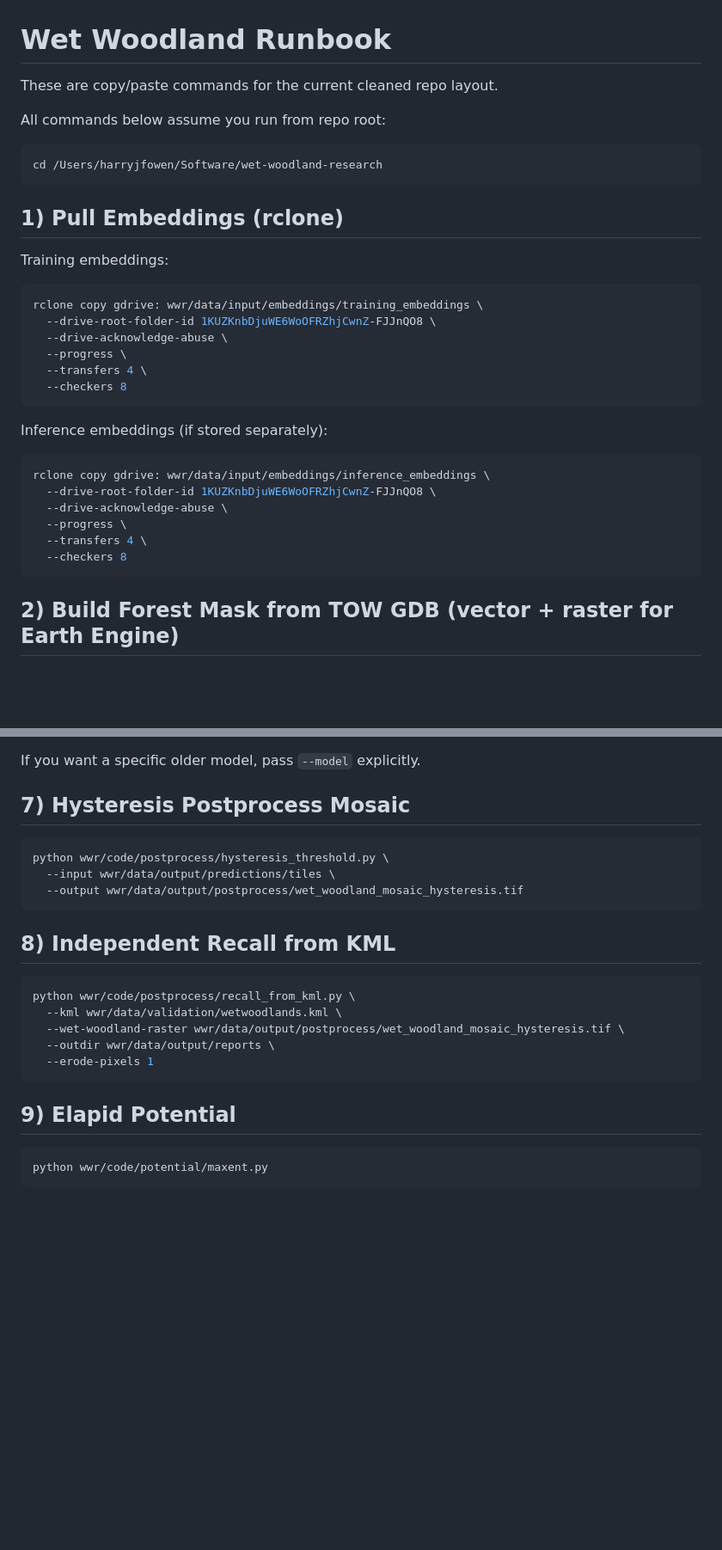
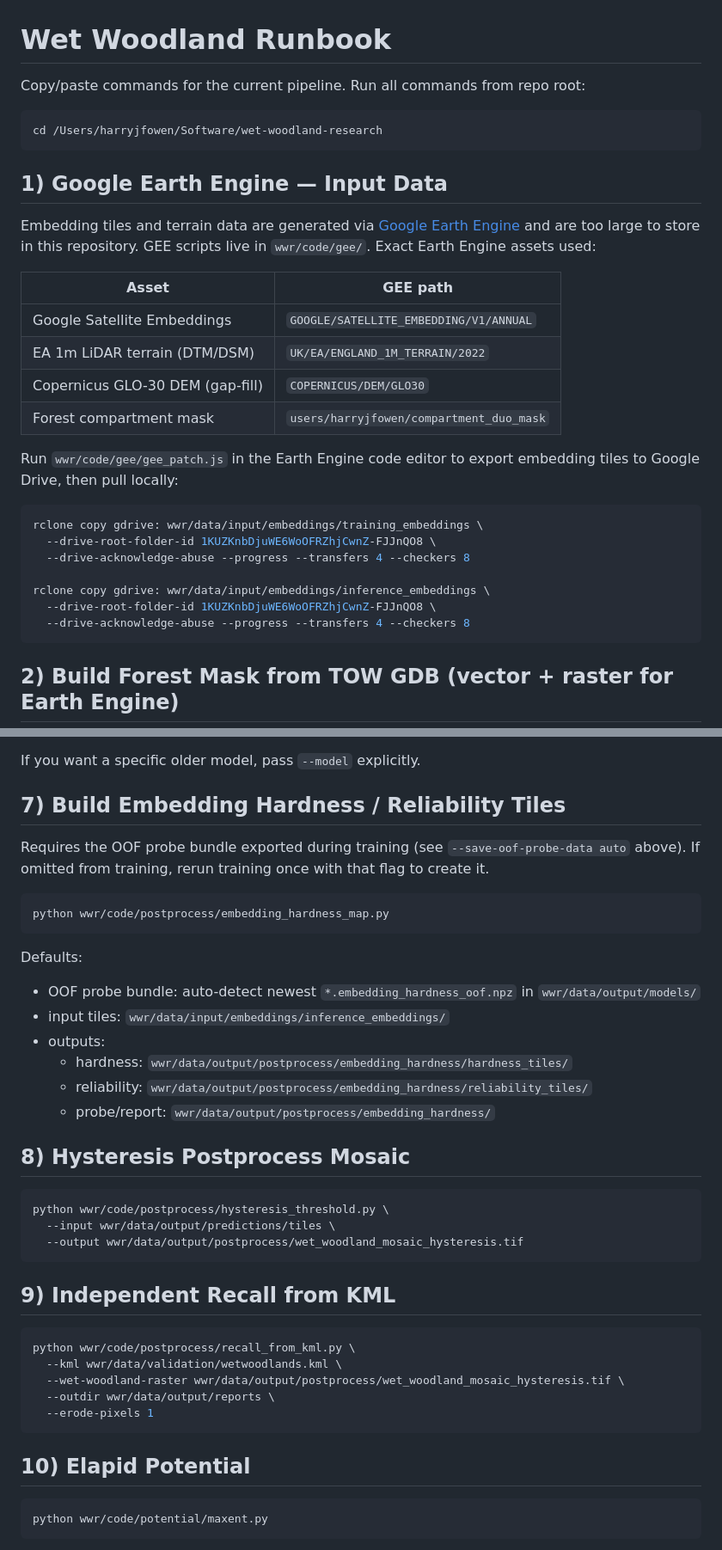
Before and after one commit to harryjfowen/wet-woodland-research, a Markdown page: wwr/docs/RUNBOOK.md, 2 parts joined by grey strips. Shown at 86% size. Rendered like a GitHub page; blank space fills up the shorter version.

Commit message:
Document GEE input assets with exact paths in runbook

````diff
--- a/wwr/docs/RUNBOOK.md
+++ b/wwr/docs/RUNBOOK.md
@@ -1,35 +1,32 @@
 # Wet Woodland Runbook
 
-These are copy/paste commands for the current cleaned repo layout.
-
-All commands below assume you run from repo root:
+Copy/paste commands for the current pipeline. Run all commands from repo root:
 
 ```bash
 cd /Users/harryjfowen/Software/wet-woodland-research
 ```
 
-## 1) Pull Embeddings (rclone)
+## 1) Google Earth Engine — Input Data
 
-Training embeddings:
+Embedding tiles and terrain data are generated via [Google Earth Engine](https://earthengine.google.com/) and are too large to store in this repository. GEE scripts live in `wwr/code/gee/`. Exact Earth Engine assets used:
+
+| Asset | GEE path |
+|---|---|
+| Google Satellite Embeddings | `GOOGLE/SATELLITE_EMBEDDING/V1/ANNUAL` |
+| EA 1m LiDAR terrain (DTM/DSM) | `UK/EA/ENGLAND_1M_TERRAIN/2022` |
+| Copernicus GLO-30 DEM (gap-fill) | `COPERNICUS/DEM/GLO30` |
+| Forest compartment mask | `users/harryjfowen/compartment_duo_mask` |
+
+Run `wwr/code/gee/gee_patch.js` in the Earth Engine code editor to export embedding tiles to Google Drive, then pull locally:
 
 ```bash
 rclone copy gdrive: wwr/data/input/embeddings/training_embeddings \
   --drive-root-folder-id 1KUZKnbDjuWE6WoOFRZhjCwnZ-FJJnQO8 \
-  --drive-acknowledge-abuse \
-  --progress \
-  --transfers 4 \
-  --checkers 8
-```
+  --drive-acknowledge-abuse --progress --transfers 4 --checkers 8
 
-Inference embeddings (if stored separately):
-
-```bash
 rclone copy gdrive: wwr/data/input/embeddings/inference_embeddings \
   --drive-root-folder-id 1KUZKnbDjuWE6WoOFRZhjCwnZ-FJJnQO8 \
-  --drive-acknowledge-abuse \
-  --progress \
-  --transfers 4 \
-  --checkers 8
+  --drive-acknowledge-abuse --progress --transfers 4 --checkers 8
 ```
 
 ## 2) Build Forest Mask from TOW GDB (vector + raster for Earth Engine)
@@ -123,7 +122,24 @@ Defaults:
 
 If you want a specific older model, pass `--model` explicitly.
 
-## 7) Hysteresis Postprocess Mosaic
+## 7) Build Embedding Hardness / Reliability Tiles
+
+Requires the OOF probe bundle exported during training (see `--save-oof-probe-data auto`
+above). If omitted from training, rerun training once with that flag to create it.
+
+```bash
+python wwr/code/postprocess/embedding_hardness_map.py
+```
+
+Defaults:
+- OOF probe bundle: auto-detect newest `*.embedding_hardness_oof.npz` in `wwr/data/output/models/`
+- input tiles: `wwr/data/input/embeddings/inference_embeddings/`
+- outputs:
+  - hardness: `wwr/data/output/postprocess/embedding_hardness/hardness_tiles/`
+  - reliability: `wwr/data/output/postprocess/embedding_hardness/reliability_tiles/`
+  - probe/report: `wwr/data/output/postprocess/embedding_hardness/`
+
+## 8) Hysteresis Postprocess Mosaic
 
 ```bash
 python wwr/code/postprocess/hysteresis_threshold.py \
@@ -131,7 +147,7 @@ python wwr/code/postprocess/hysteresis_threshold.py \
   --output wwr/data/output/postprocess/wet_woodland_mosaic_hysteresis.tif
 ```
 
-## 8) Independent Recall from KML
+## 9) Independent Recall from KML
 
 ```bash
 python wwr/code/postprocess/recall_from_kml.py \
@@ -141,7 +157,7 @@ python wwr/code/postprocess/recall_from_kml.py \
   --erode-pixels 1
 ```
 
-## 9) Elapid Potential
+## 10) Elapid Potential
 
 ```bash
 python wwr/code/potential/maxent.py
````
Also changed, not shown: other parts of wwr/docs/RUNBOOK.md (+2 -0 lines).
